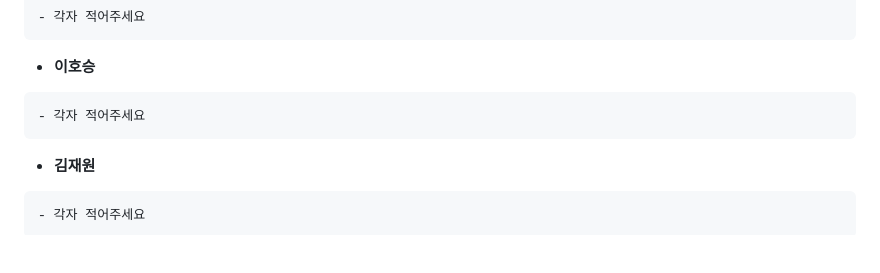
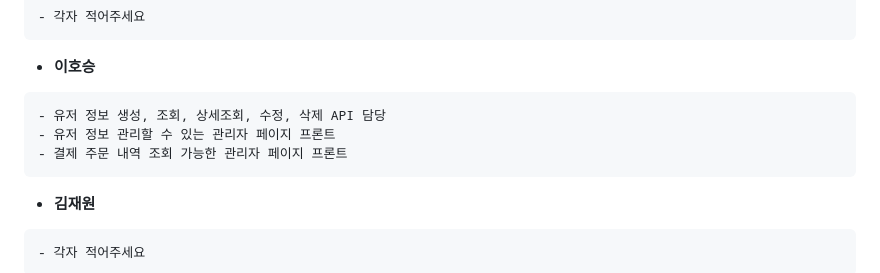
Before and after one commit to 91song4/5jo, a Markdown page: README.md, the part around the change. GitHub-like rendering; blank space fills up the shorter version.

````diff
--- a/README.md
+++ b/README.md
@@ -78,7 +78,9 @@
 - **이호승**
 
 ```
-- 각자 적어주세요
+- 유저 정보 생성, 조회, 상세조회, 수정, 삭제 API 담당
+- 유저 정보 관리할 수 있는 관리자 페이지 프론트
+- 결제 주문 내역 조회 가능한 관리자 페이지 프론트
 ```
 
 - **김재원**
````
